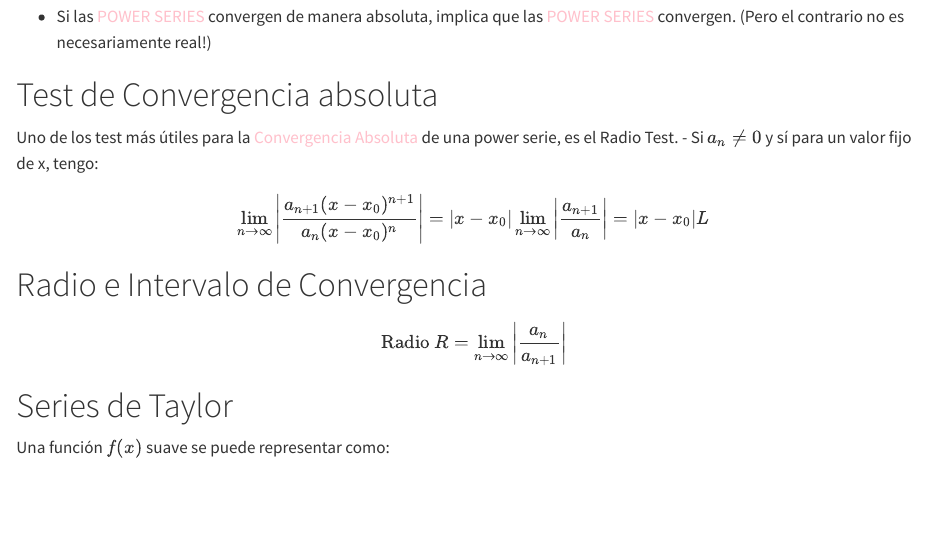
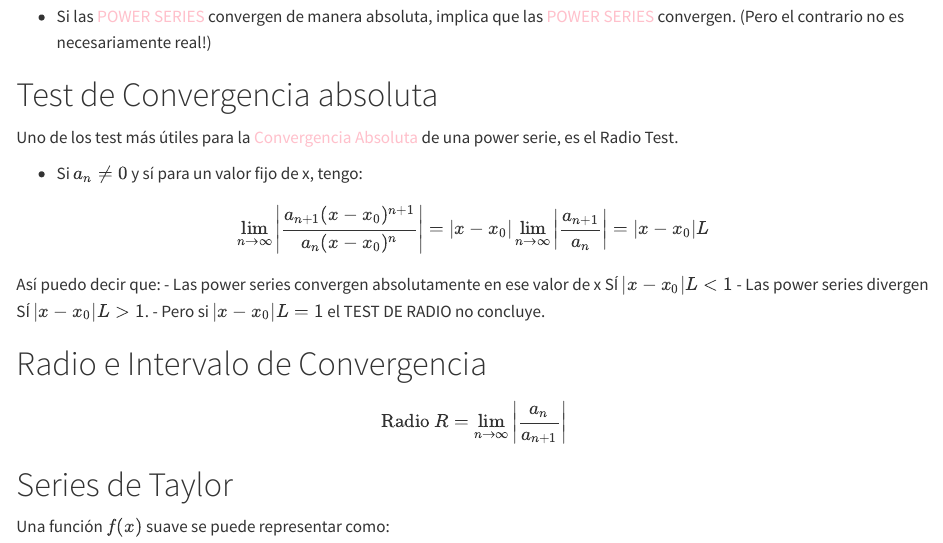
Before and after one commit to mjsalamancar/EDO, a Quarto document (index.qmd): the page in a window 1100 px wide, from 3090 px down. Rendered offline with R 4.5, knitr and Pandoc in place of Quarto, with nearby package versions.

Commit message:
Update index.qmd
Cambie las propiedade de RATIO TEST

```diff
--- a/index.qmd
+++ b/index.qmd
@@ -177,13 +177,17 @@ Estas dos anteriores [power series]{style="color: blue;"} convergen.
 # Test de Convergencia absoluta
 
 Uno de los test más útiles para la [Convergencia Absoluta]{style="color: pink;"} de una power serie, es el Radio Test.
-- Si $a_n \neq 0$ y sí para un valor fijo de x, tengo:
+
+-  Si $a_n \neq 0$ y sí para un valor fijo de x, tengo:
 
 $$
 \lim_{n \to \infty} \left| \frac{a_{n+1}(x - x_0)^{n+1}}{a_n(x - x_0)^n} \right| = |x - x_0| \lim_{n \to \infty} \left| \frac{a_{n+1}}{a_n} \right| = |x - x_0|L
 $$
 
-
+Así puedo decir que:
+-  Las power series convergen absolutamente en ese valor de x SÍ $|x - x_0|L < 1$
+-  Las power series divergen SÍ $|x - x_0|L > 1$.
+-  Pero si $|x - x_0|L = 1$ el TEST DE RADIO no concluye.
 
 <a href="#p4" class="btn-nav btn-prev"><i class="bi bi-arrow-left-short"></i></a>
 <a href="#p6" class="btn-nav btn-next"><i class="bi bi-arrow-right-short"></i></a>
```
